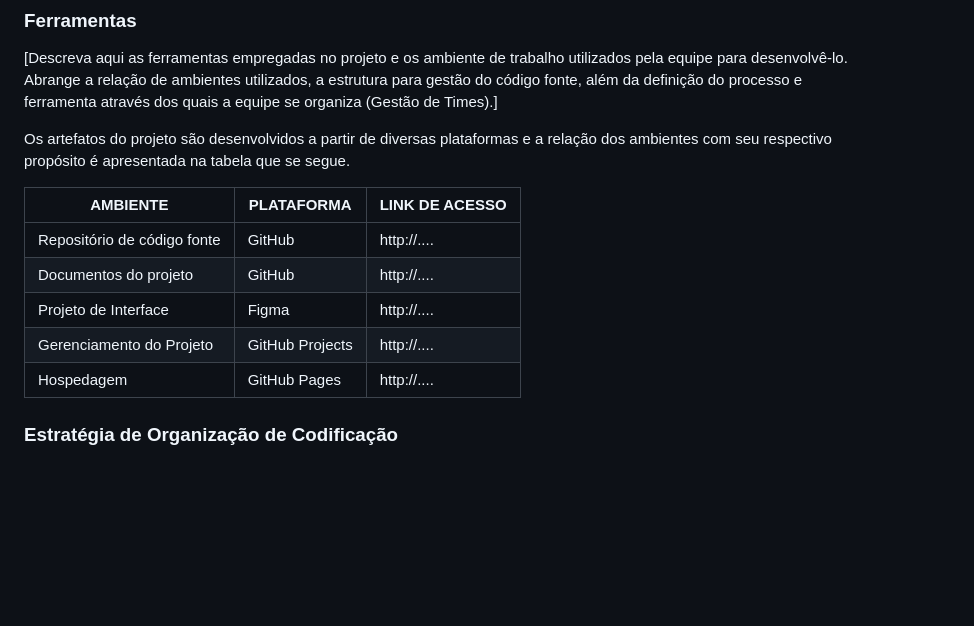
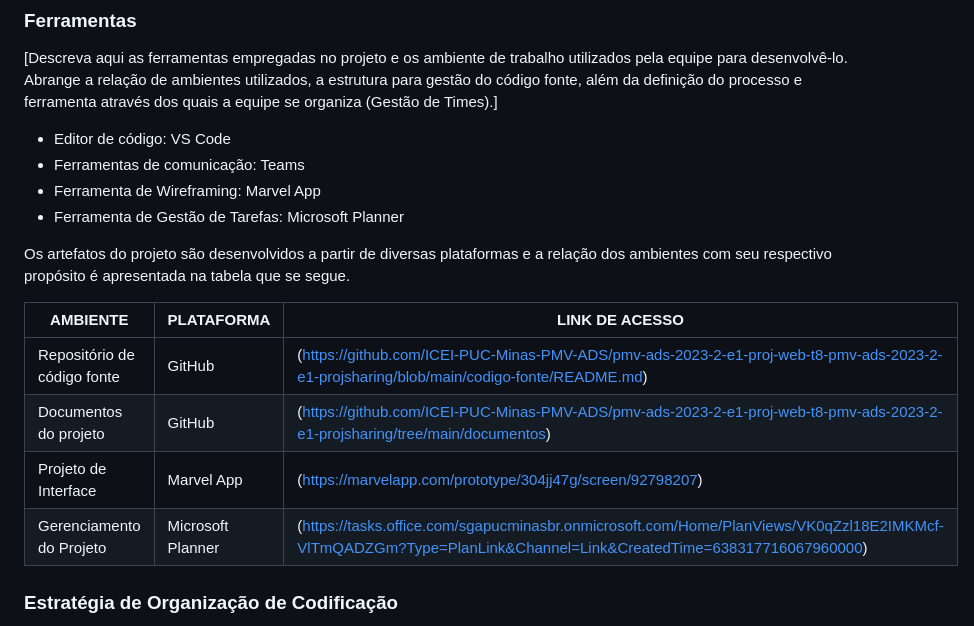
Before and after one commit to ICEI-PUC-Minas-PMV-ADS/pmv-ads-2023-2-e1-proj-web-t8-pmv-ads-2023-2-e1-4Notes, a Markdown page: documentos/03-Metodologia.md, the part around the change. Rendered like a GitHub page; blank space fills up the shorter version.

Commit message:
Update 03-Metodologia.md
Artefatos preenchidos

```diff
--- a/documentos/03-Metodologia.md
+++ b/documentos/03-Metodologia.md
@@ -50,16 +50,22 @@ A equipe está adotando o modelo Scrum, utilizando para gestão de tarefas o Mic
 ### Ferramentas
 
 [Descreva aqui as ferramentas empregadas no projeto e os ambiente de trabalho utilizados pela  equipe para desenvolvê-lo. Abrange a relação de ambientes utilizados, a estrutura para gestão do código fonte, além da definição do processo e ferramenta através dos quais a equipe se organiza (Gestão de Times).]
+<ul>
+  <li>Editor de código: VS Code</li>
+  <li>Ferramentas de comunicação: Teams</li>
+  <li>Ferramenta de Wireframing: Marvel App</li>
+  <li>Ferramenta de Gestão de Tarefas: Microsoft Planner</li>
+</ul>
 
 Os artefatos do projeto são desenvolvidos a partir de diversas plataformas e a relação dos ambientes com seu respectivo propósito é apresentada na tabela que se segue.
 
 | AMBIENTE                            | PLATAFORMA                         | LINK DE ACESSO                         |
 |-------------------------------------|------------------------------------|----------------------------------------|
-| Repositório de código fonte         | GitHub                             | http://....                            |
-| Documentos do projeto               | GitHub                             | http://....                            |
-| Projeto de Interface                | Figma                              | http://....                            |
-| Gerenciamento do Projeto            | GitHub Projects                    | http://....                            |
-| Hospedagem                          | GitHub Pages                       | http://....                            |
+| Repositório de código fonte         | GitHub                             | (https://github.com/ICEI-PUC-Minas-PMV-ADS/pmv-ads-2023-2-e1-proj-web-t8-pmv-ads-2023-2-e1-projsharing/blob/main/codigo-fonte/README.md)                            |
+| Documentos do projeto               | GitHub                             | (https://github.com/ICEI-PUC-Minas-PMV-ADS/pmv-ads-2023-2-e1-proj-web-t8-pmv-ads-2023-2-e1-projsharing/tree/main/documentos)                            |
+| Projeto de Interface                | Marvel App                              | (https://marvelapp.com/prototype/304jj47g/screen/92798207)                            |
+| Gerenciamento do Projeto            | Microsoft Planner                    | (https://tasks.office.com/sgapucminasbr.onmicrosoft.com/Home/PlanViews/VK0qZzl18E2IMKMcf-VlTmQADZGm?Type=PlanLink&Channel=Link&CreatedTime=638317716067960000)                            |
+
 
 
 ### Estratégia de Organização de Codificação
```
